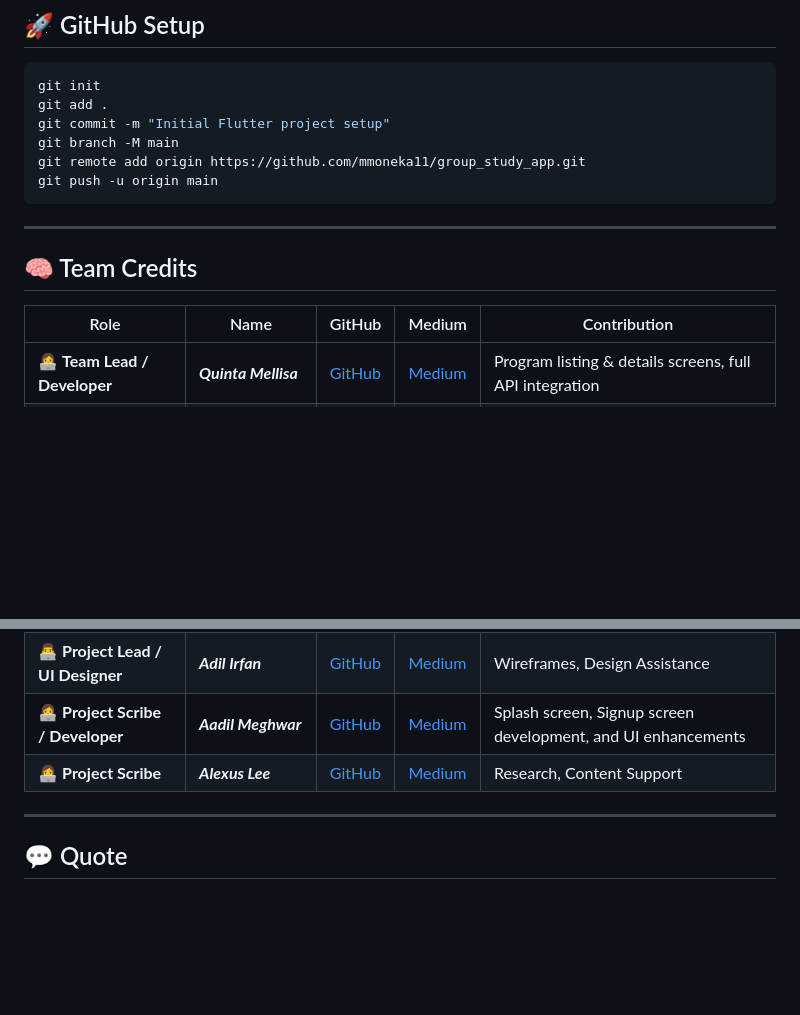
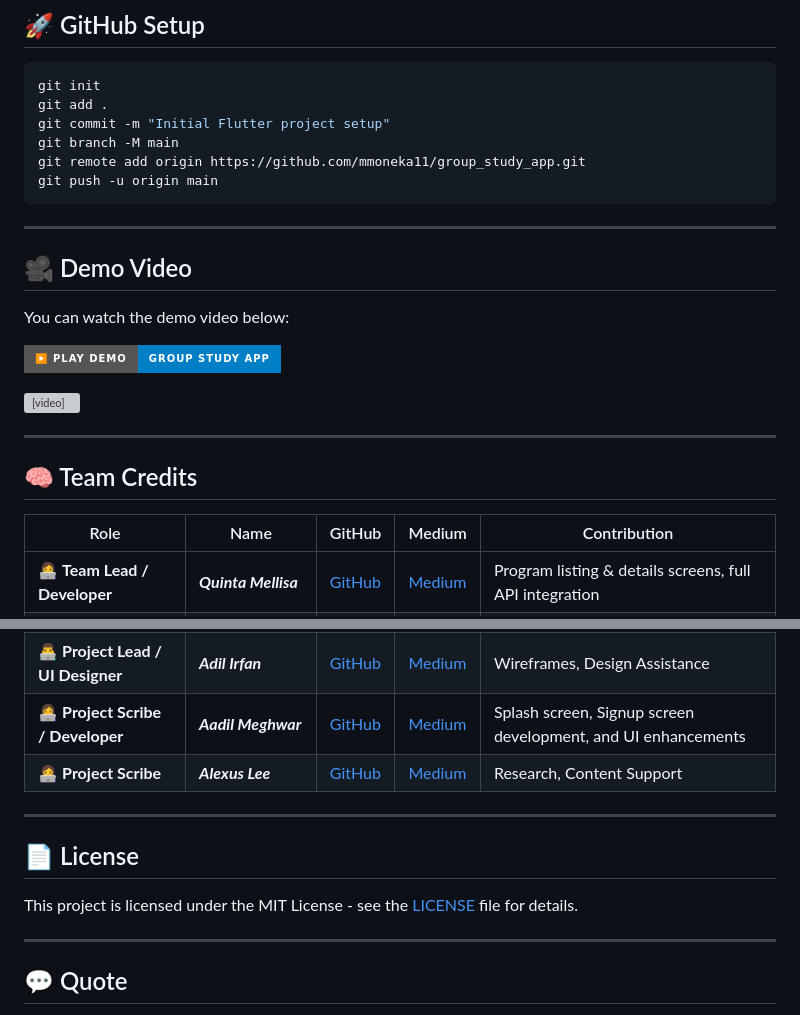
Before and after one commit to mmoneka11/group-study-app, a Markdown page: README.md, 2 parts joined by grey strips. Drawn GitHub-style; badges without logos; blank space fills up the shorter version; grey boxes are pictures that could not be loaded.

Commit message:
Enhance README with demo video and license details
Added demo video section and license information to README.

````diff
--- a/README.md
+++ b/README.md
@@ -125,17 +125,32 @@ git push -u origin main
 ```
 
 ---
+## 🎥 Demo Video
+
+You can watch the demo video below:
+
+[![Watch the Demo](https://img.shields.io/badge/▶️%20Play%20Demo-Group%20Study%20App-blue?style=for-the-badge)](https://github.com/mmoneka11/group-study-app/raw/refs/heads/main/Demo%20Video/Demo-Video.mp4)
+
+<video src="https://github.com/mmoneka11/group-study-app/raw/refs/heads/main/Demo%20Video/Demo-Video.mp4" width="600" controls></video>
+
+---
 
 ## 🧠 Team Credits
 
-| Role | Name | GitHub | Medium | Contribution |
-|------|------|--------|--------|---------------|
+| Role   | Name   | GitHub | Medium | Contribution |
+|--------|--------|--------|--------|---------------|
 | 👩‍💻 **Team Lead / Developer**  | ***Quinta Mellisa*** | [GitHub](https://github.com/mm) | [Medium](https://medium.com/@mm) | Program listing & details screens, full API integration |
 | 👩‍💻 **Project Manager / Developer**    | ***Moneka Meghwar*** | [GitHub](https://github.com/mmoneka11) | [Medium](https://medium.com/@mmoneka11) |Flutter setup, UI logic integration, documentation, and overall coordination |
 | 👩‍💻 **Project Manager**  | ***Malak Mohamed Kamal*** | [GitHub](https://github.com/username1) | [Medium](https://medium.com/@username1) | Login page and Home page design and documentation |
 | 👨‍💻 **Project Lead / UI Designer**  | ***Adil Irfan*** | [GitHub](https://github.com/username1) | [Medium](https://medium.com/@username1) | Wireframes, Design Assistance |
 | 👩‍💻 **Project Scribe / Developer**  |  ***Aadil Meghwar***| [GitHub](https://github.com/username2) | [Medium](https://medium.com/@username2) | Splash screen, Signup screen development, and UI enhancements |
 | 👩‍💻 **Project Scribe**  | ***Alexus Lee*** | [GitHub](https://github.com/username2) | [Medium](https://medium.com/@username2) | Research, Content Support |
+
+---
+
+## 📄 License
+
+This project is licensed under the MIT License - see the [LICENSE](LICENSE) file for details.
 
 ---
 
````
